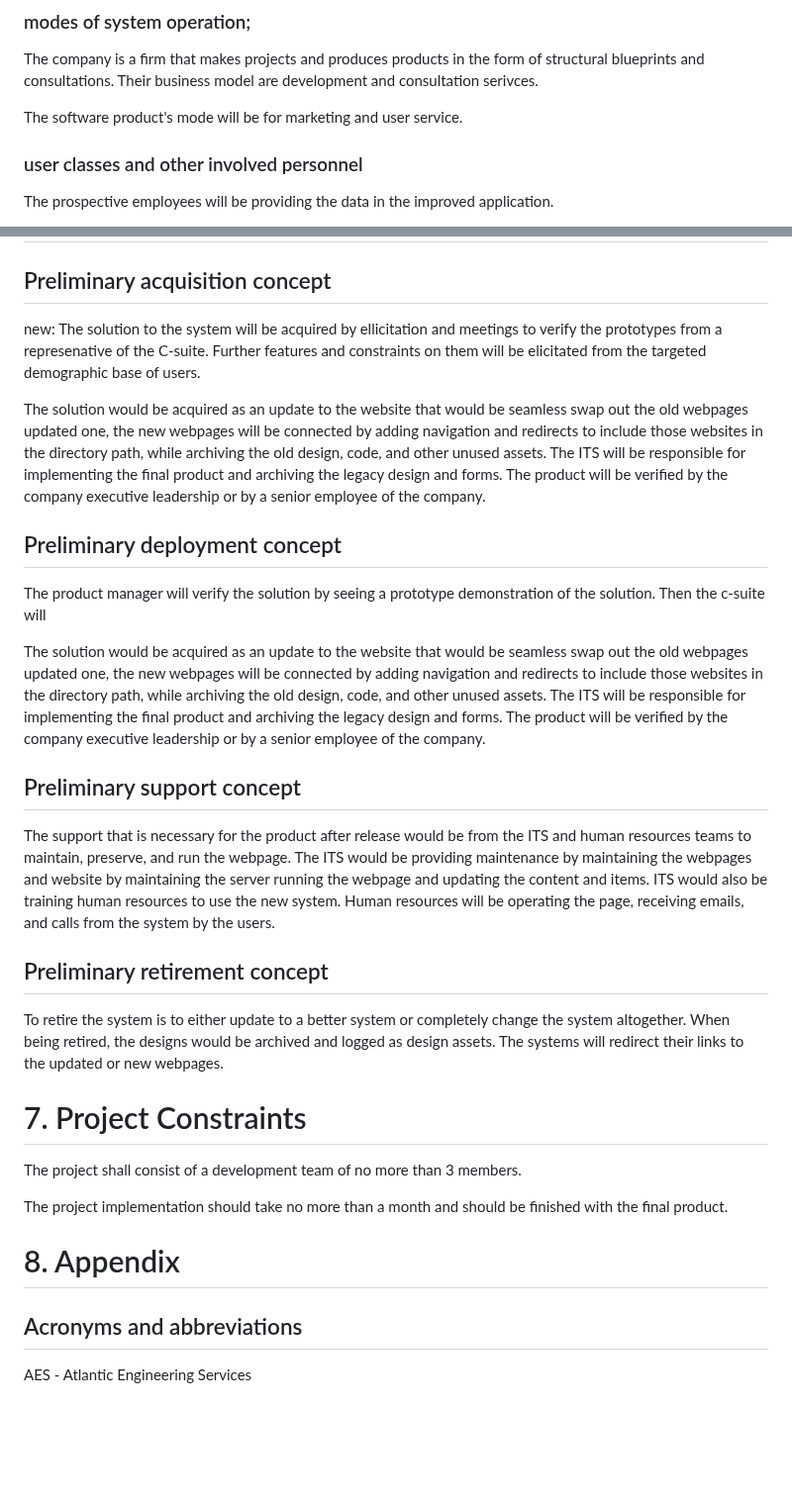
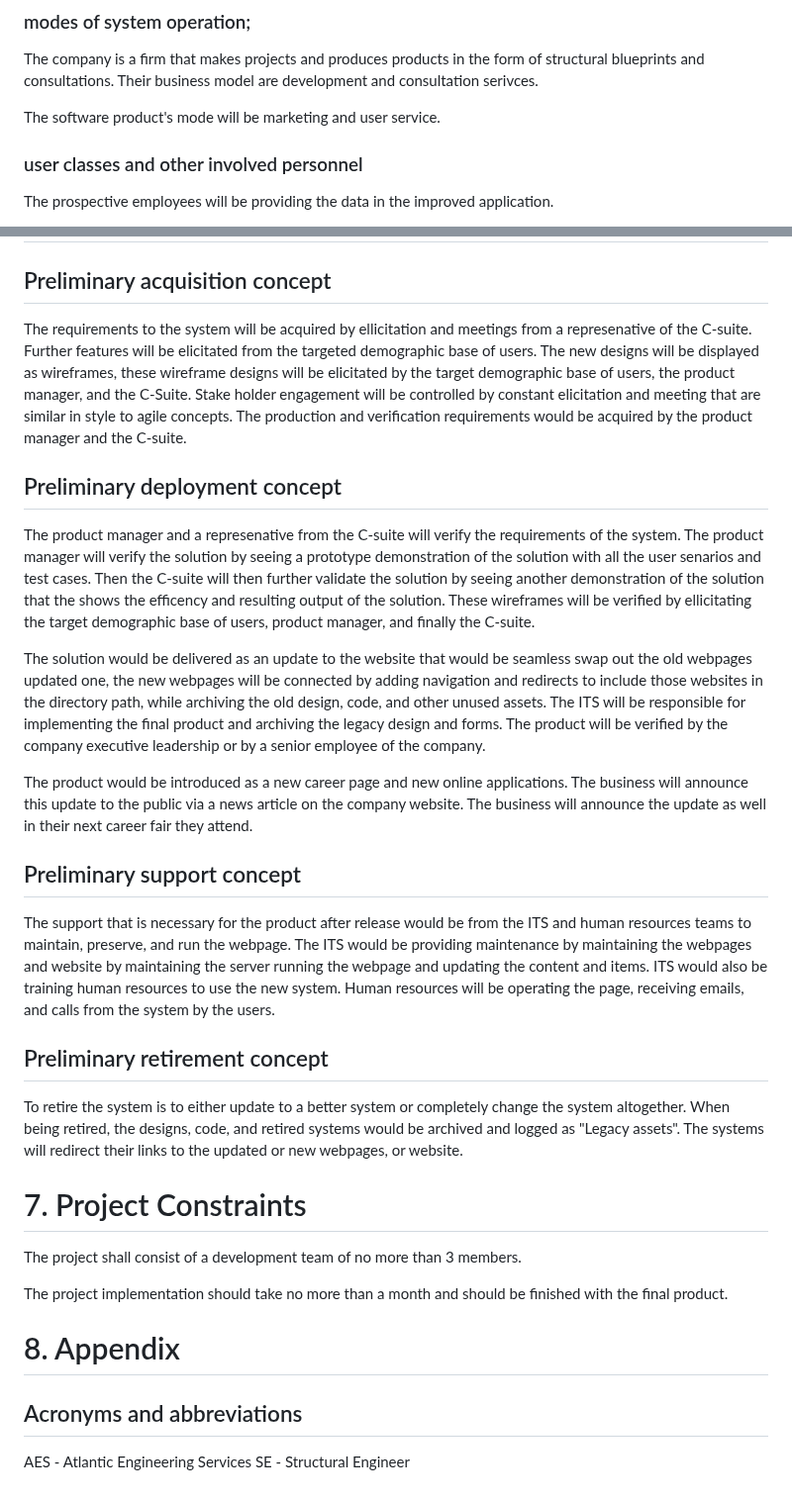
Before and after one commit to CEN-3073-KK/AES-Structural-Engineering, a Markdown page: Business Analysis.md, 2 parts joined by grey strips. Shown at 99% size. Rendered like a GitHub page; blank space fills up the shorter version.

```diff
--- a/Business Analysis.md
+++ b/Business Analysis.md
@@ -140,7 +139,7 @@ The proposed system is an update to the website that will update the career and
 
 The company is a firm that makes projects and produces products in the form of structural blueprints and consultations. Their business model are development and consultation serivces.
 
-The software product's mode will be for marketing and user service.
+The software product's mode will be marketing and user service.
 
 ### user classes and other involved personnel
 The prospective employees will be providing the data in the improved application.
@@ -164,19 +163,20 @@ Senario 2: The C-suit makes a descision and reply back to the canidate from a se
 # 6. Other preliminary life-cycle concepts
 
 ## Preliminary acquisition concept
-new: The solution to the system will be acquired by ellicitation and meetings to verify the prototypes from a represenative of the C-suite. Further features and constraints on them will be elicitated from the targeted demographic base of users.
-
-The solution would be acquired as an update to the website that would be seamless swap out the old webpages updated one, the new webpages will be connected by adding navigation and redirects to include those websites in the directory path, while archiving the old design, code, and other unused assets. The ITS will be responsible for implementing the final product and archiving the legacy design and forms. The product will be verified by the company executive leadership or by a senior employee of the company.
+The requirements to the system will be acquired by ellicitation and meetings from a represenative of the C-suite. Further features will be elicitated from the targeted demographic base of users. The new designs will be displayed as wireframes, these wireframe designs will be elicitated by the target demographic base of users, the product manager, and the C-Suite. Stake holder engagement will be controlled by constant elicitation and meeting that are similar in style to agile concepts. The production and verification requirements would be acquired by the product manager and the C-suite.
 
 ## Preliminary deployment concept
-The product manager will verify the solution by seeing a prototype demonstration of the solution. Then the c-suite will
+The product manager and a represenative from the C-suite will verify the requirements of the system. The product manager will verify the solution by seeing a prototype demonstration of the solution with all the user senarios and test cases. Then the C-suite will then further validate the solution by seeing another demonstration of the solution that the shows the efficency and resulting output of the solution. These wireframes will be verified by ellicitating the target demographic base of users, product manager, and finally the C-suite.
 
-The solution would be acquired as an update to the website that would be seamless swap out the old webpages updated one, the new webpages will be connected by adding navigation and redirects to include those websites in the directory path, while archiving the old design, code, and other unused assets. The ITS will be responsible for implementing the final product and archiving the legacy design and forms. The product will be verified by the company executive leadership or by a senior employee of the company.
+The solution would be delivered as an update to the website that would be seamless swap out the old webpages updated one, the new webpages will be connected by adding navigation and redirects to include those websites in the directory path, while archiving the old design, code, and other unused assets. The ITS will be responsible for implementing the final product and archiving the legacy design and forms. The product will be verified by the company executive leadership or by a senior employee of the company.
+
+The product would be introduced as a new career page and new online applications. The business will announce this update to the public via a news article on the company website. The business will announce the update as well in their next career fair they attend.
+
 ## Preliminary support concept
 The support that is necessary for the product after release would be from the ITS and human resources teams to maintain, preserve, and run the webpage. The ITS would be providing maintenance by maintaining the webpages and website by maintaining the server running the webpage and updating the content and items. ITS would also be training human resources to use the new system. Human resources will be operating the page, receiving emails, and calls from the system by the users.
 
 ## Preliminary retirement concept
-To retire the system is to either update to a better system or completely change the system altogether. When being retired, the designs would be archived and logged as design assets. The systems will redirect their links to the updated or new webpages.
+To retire the system is to either update to a better system or completely change the system altogether. When being retired, the designs, code, and retired systems would be archived and logged as "Legacy assets". The systems will redirect their links to the updated or new webpages, or website.
 
 # 7. Project Constraints
 The project shall consist of a development team of no more than 3 members.
@@ -188,3 +188,4 @@ The project implementation should take no more than a month and should be finish
 
 ## Acronyms and abbreviations
 AES - Atlantic Engineering Services
+SE - Structural Engineer
```
Also changed, not shown: other parts of Business Analysis.md (+0 -1 lines).
